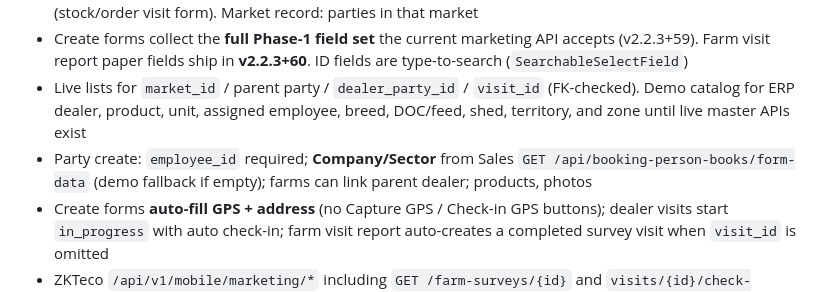
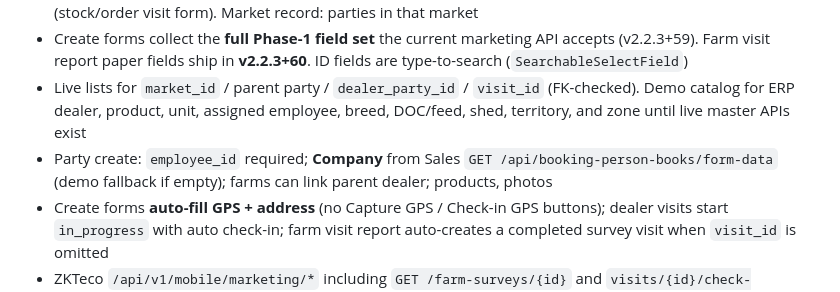
Before and after one commit to Tanvirshibli/Attandance_App, a Markdown page: docs/MOBILE_EMPLOYEE_FEATURES.md, the part around the change. Drawn GitHub-style.

```diff
--- a/docs/MOBILE_EMPLOYEE_FEATURES.md
+++ b/docs/MOBILE_EMPLOYEE_FEATURES.md
@@ -109,7 +109,7 @@ Handoff for backend teams: **[SALES_AND_PAYMENTS_API_CONTRACT.md](SALES_AND_PAYM
 - Farm record: visit-report list + **Post a visit** (paper farm visit report). Dealer record: visit list + **Post a visit** (stock/order visit form). Market record: parties in that market
 - Create forms collect the **full Phase-1 field set** the current marketing API accepts (v2.2.3+59). Farm visit report paper fields ship in **v2.2.3+60**. ID fields are type-to-search (`SearchableSelectField`)
 - Live lists for `market_id` / parent party / `dealer_party_id` / `visit_id` (FK-checked). Demo catalog for ERP dealer, product, unit, assigned employee, breed, DOC/feed, shed, territory, and zone until live master APIs exist
-- Party create: `employee_id` required; **Company/Sector** from Sales `GET /api/booking-person-books/form-data` (demo fallback if empty); farms can link parent dealer; products, photos
+- Party create: `employee_id` required; **Company** from Sales `GET /api/booking-person-books/form-data` (demo fallback if empty); farms can link parent dealer; products, photos
 - Create forms **auto-fill GPS + address** (no Capture GPS / Check-in GPS buttons); dealer visits start `in_progress` with auto check-in; farm visit report auto-creates a completed survey visit when `visit_id` is omitted
 - ZKTeco `/api/v1/mobile/marketing/*` including `GET /farm-surveys/{id}` and `visits/{id}/check-in|check-out` (no JWT); flag `marketing.enabled`
 - Attachments stay photos only (`photos[]`). See [FARM_DEALER_MOBILE.md](FARM_DEALER_MOBILE.md) for endpoint keys and payloads
```
Also changed, not shown: docs/FARM_DEALER_MOBILE.md (+15 -13 lines).
